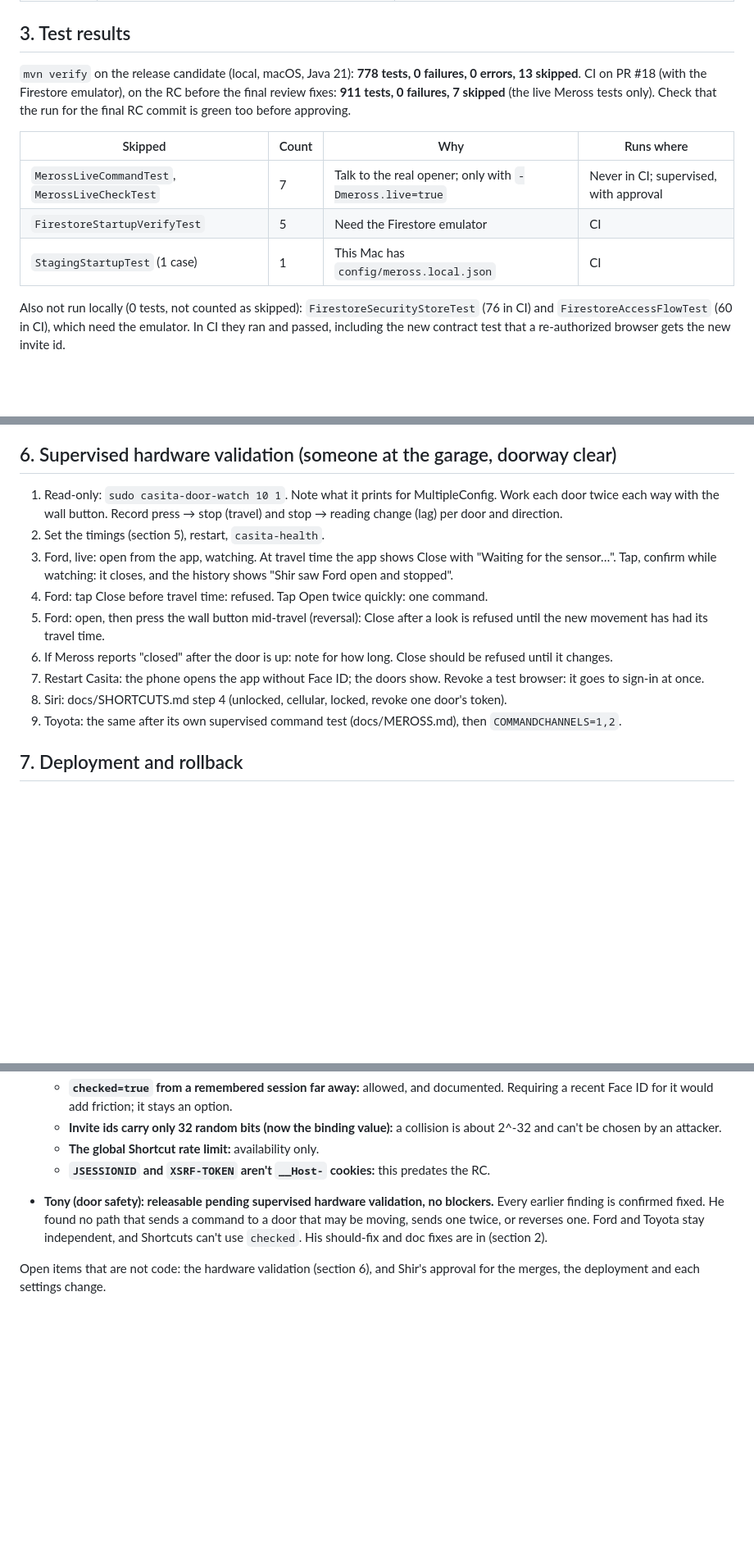
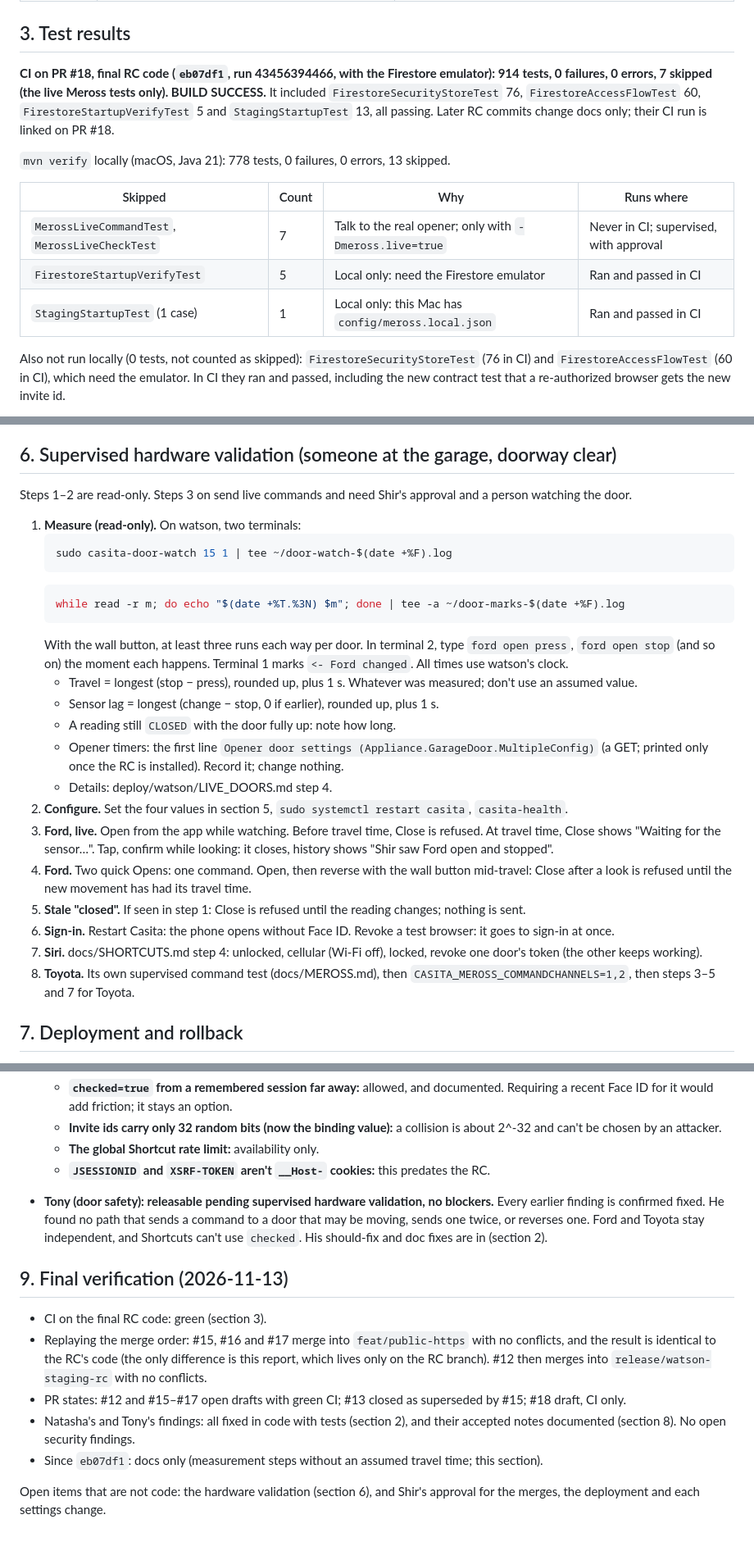
Before and after one commit to ShirBental/CasitasGarage, a Markdown page: docs/RELEASE_READINESS.md, 3 parts joined by grey strips. Shown at 82% size. GitHub-like rendering; blank space fills up the shorter version.

Commit message:
Release readiness: final verified CI, merge replay and measurement checklist
Co-Authored-By: Claude Opus 5.5 <noreply@anthropic.com>

````diff
--- a/docs/RELEASE_READINESS.md
+++ b/docs/RELEASE_READINESS.md
@@ -65,15 +66,18 @@ finish ends `STUCK` and holds.
 
 ## 3. Test results
 
-`mvn verify` on the release candidate (local, macOS, Java 21): **778 tests, 0 failures, 0 errors, 13 skipped**.
-CI on PR #18 (with the Firestore emulator), on the RC before the final review fixes: **911 tests, 0 failures, 7 skipped**
-(the live Meross tests only). Check that the run for the final RC commit is green too before approving.
+**CI on PR #18, final RC code (`eb07df1`, run 43456394466, with the Firestore emulator): 914 tests, 0 failures,
+0 errors, 7 skipped (the live Meross tests only). BUILD SUCCESS.** It included `FirestoreSecurityStoreTest` 76,
+`FirestoreAccessFlowTest` 60, `FirestoreStartupVerifyTest` 5 and `StagingStartupTest` 13, all passing. Later RC
+commits change docs only; their CI run is linked on PR #18.
+
+`mvn verify` locally (macOS, Java 21): 778 tests, 0 failures, 0 errors, 13 skipped.
 
 | Skipped | Count | Why | Runs where |
 |---|---|---|---|
 | `MerossLiveCommandTest`, `MerossLiveCheckTest` | 7 | Talk to the real opener; only with `-Dmeross.live=true` | Never in CI; supervised, with approval |
-| `FirestoreStartupVerifyTest` | 5 | Need the Firestore emulator | CI |
-| `StagingStartupTest` (1 case) | 1 | This Mac has `config/meross.local.json` | CI |
+| `FirestoreStartupVerifyTest` | 5 | Local only: need the Firestore emulator | Ran and passed in CI |
+| `StagingStartupTest` (1 case) | 1 | Local only: this Mac has `config/meross.local.json` | Ran and passed in CI |
 
 Also not run locally (0 tests, not counted as skipped): `FirestoreSecurityStoreTest` (76 in CI) and
 `FirestoreAccessFlowTest` (60 in CI), which need the emulator. In CI they ran and passed, including the new contract
@@ -117,19 +121,34 @@ browser if it's lost.
 
 ## 6. Supervised hardware validation (someone at the garage, doorway clear)
 
-1. Read-only: `sudo casita-door-watch 10 1`. Note what it prints for MultipleConfig. Work each door twice each way with
-   the wall button. Record press → stop (travel) and stop → reading change (lag) per door and direction.
-2. Set the timings (section 5), restart, `casita-health`.
-3. Ford, live: open from the app, watching. At travel time the app shows Close with "Waiting for the sensor…". Tap,
-   confirm while watching: it closes, and the history shows "Shir saw Ford open and stopped".
-4. Ford: tap Close before travel time: refused. Tap Open twice quickly: one command.
-5. Ford: open, then press the wall button mid-travel (reversal): Close after a look is refused until the new movement
-   has had its travel time.
-6. If Meross reports "closed" after the door is up: note for how long. Close should be refused until it changes.
-7. Restart Casita: the phone opens the app without Face ID; the doors show. Revoke a test browser: it goes to sign-in at
-   once.
-8. Siri: docs/SHORTCUTS.md step 4 (unlocked, cellular, locked, revoke one door's token).
-9. Toyota: the same after its own supervised command test (docs/MEROSS.md), then `COMMANDCHANNELS=1,2`.
+Steps 1–2 are read-only. Steps 3 on send live commands and need Shir's approval and a person watching the door.
+
+1. **Measure (read-only).** On watson, two terminals:
+   ```bash
+   sudo casita-door-watch 15 1 | tee ~/door-watch-$(date +%F).log
+   ```
+   ```bash
+   while read -r m; do echo "$(date +%T.%3N) $m"; done | tee -a ~/door-marks-$(date +%F).log
+   ```
+   With the wall button, at least three runs each way per door. In terminal 2, type `ford open press`, `ford open stop`
+   (and so on) the moment each happens. Terminal 1 marks `<- Ford changed`. All times use watson's clock.
+   - Travel = longest (stop − press), rounded up, plus 1 s. Whatever was measured; don't use an assumed value.
+   - Sensor lag = longest (change − stop, 0 if earlier), rounded up, plus 1 s.
+   - A reading still `CLOSED` with the door fully up: note how long.
+   - Opener timers: the first line `Opener door settings (Appliance.GarageDoor.MultipleConfig)` (a GET; printed only once
+     the RC is installed). Record it; change nothing.
+   - Details: deploy/watson/LIVE_DOORS.md step 4.
+2. **Configure.** Set the four values in section 5, `sudo systemctl restart casita`, `casita-health`.
+3. **Ford, live.** Open from the app while watching. Before travel time, Close is refused. At travel time, Close shows
+   "Waiting for the sensor…". Tap, confirm while looking: it closes, history shows "Shir saw Ford open and stopped".
+4. **Ford.** Two quick Opens: one command. Open, then reverse with the wall button mid-travel: Close after a look is
+   refused until the new movement has had its travel time.
+5. **Stale "closed".** If seen in step 1: Close is refused until the reading changes; nothing is sent.
+6. **Sign-in.** Restart Casita: the phone opens without Face ID. Revoke a test browser: it goes to sign-in at once.
+7. **Siri.** docs/SHORTCUTS.md step 4: unlocked, cellular (Wi-Fi off), locked, revoke one door's token (the other keeps
+   working).
+8. **Toyota.** Its own supervised command test (docs/MEROSS.md), then `CASITA_MEROSS_COMMANDCHANNELS=1,2`, then steps
+   3–5 and 7 for Toyota.
 
 ## 7. Deployment and rollback
 
@@ -174,5 +193,16 @@ Before: `sudo grep -E 'TRAVELTIMES|SENSORLAGS|VERIFYGRACE|COMMAND' /etc/casita/c
   one. Ford and Toyota stay independent, and Shortcuts can't use `checked`. His should-fix and doc fixes are in
   (section 2).
 
+## 9. Final verification (2026-11-13)
+
+- CI on the final RC code: green (section 3).
+- Replaying the merge order: #15, #16 and #17 merge into `feat/public-https` with no conflicts, and the result is
+  identical to the RC's code (the only difference is this report, which lives only on the RC branch). #12 then merges
+  into `release/watson-staging-rc` with no conflicts.
+- PR states: #12 and #15–#17 open drafts with green CI; #13 closed as superseded by #15; #18 draft, CI only.
+- Natasha's and Tony's findings: all fixed in code with tests (section 2), and their accepted notes documented
+  (section 8). No open security findings.
+- Since `eb07df1`: docs only (measurement steps without an assumed travel time; this section).
+
 Open items that are not code: the hardware validation (section 6), and Shir's approval for the merges, the deployment
 and each settings change.
````
Also changed, not shown: other parts of docs/RELEASE_READINESS.md (+7 -6 lines).
